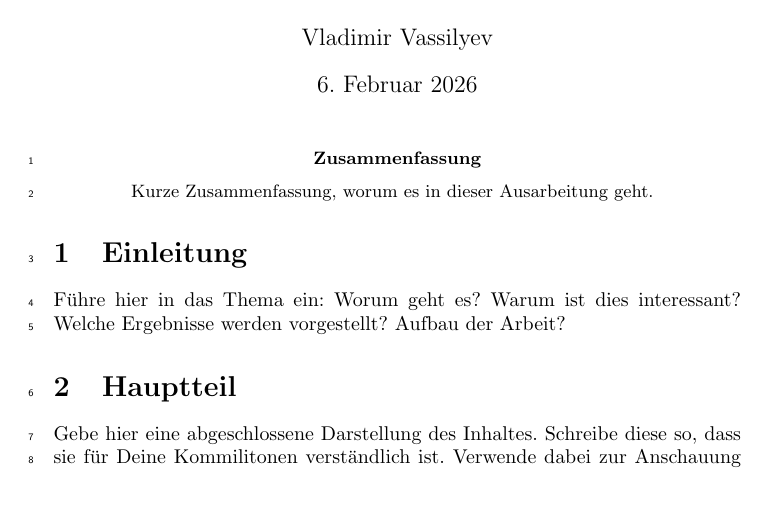
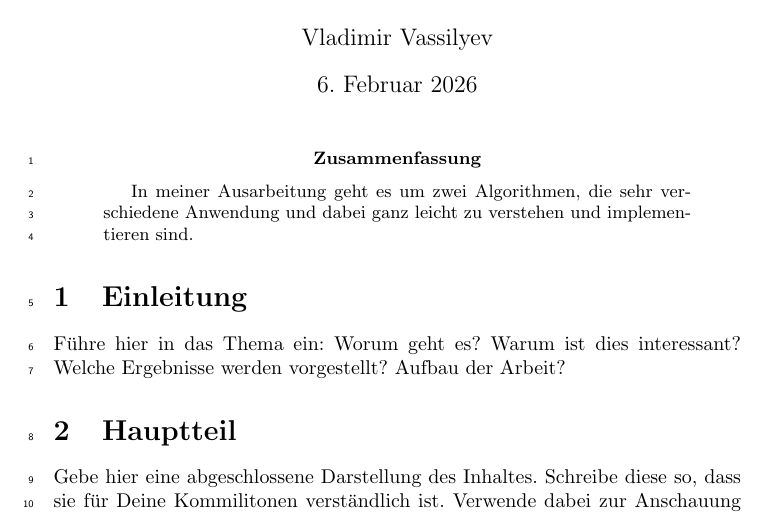
Before and after one commit to 4uhar1k/thesis-proseminar, a LaTeX paper (template_ausarbeitung.tex): part of page 1 of 3, cut so that both start at the same text. Compiled offline with pdfLaTeX.

Commit message:
version von 03.11 (1)

```diff
--- a/template_ausarbeitung.tex
+++ b/template_ausarbeitung.tex
@@ -120,7 +120,7 @@
 \linenumbers % Ab hier werden die Zeilen gezählt
 
 \begin{abstract}
-	Kurze Zusammenfassung, worum es in dieser Ausarbeitung geht.
+	In meiner Ausarbeitung geht es um zwei Algorithmen, die sehr verschiedene Anwendung und dabei ganz leicht zu verstehen und implementieren sind.
 \end{abstract}
 
 \section{Einleitung}
```
